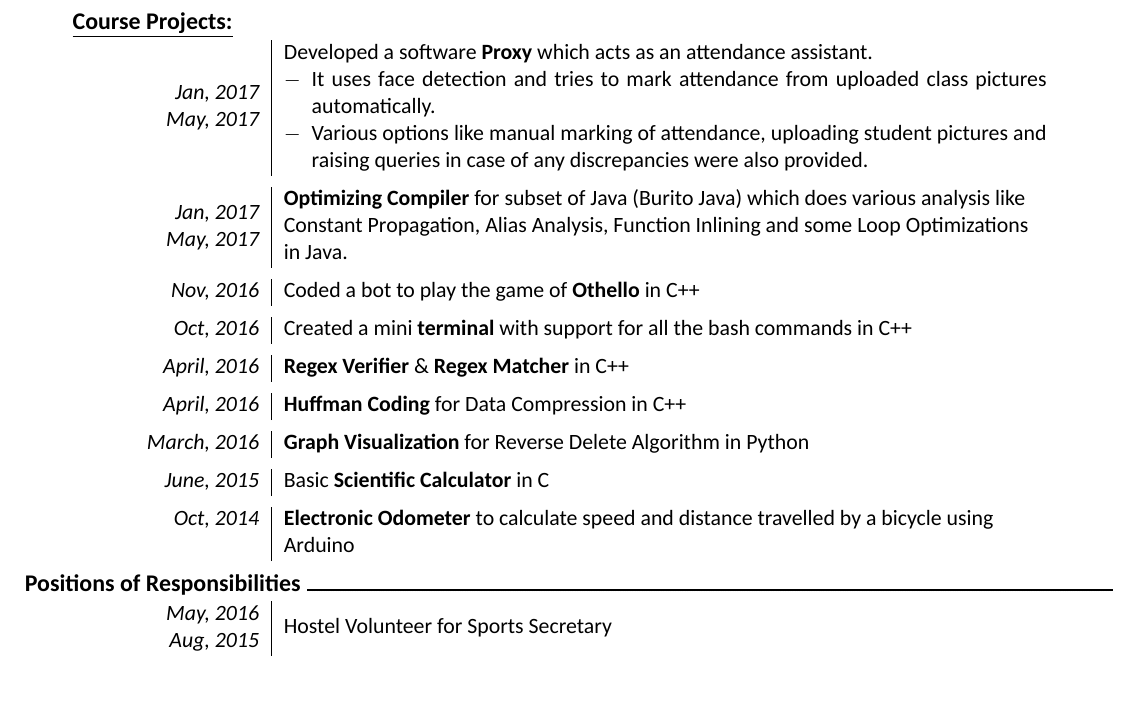
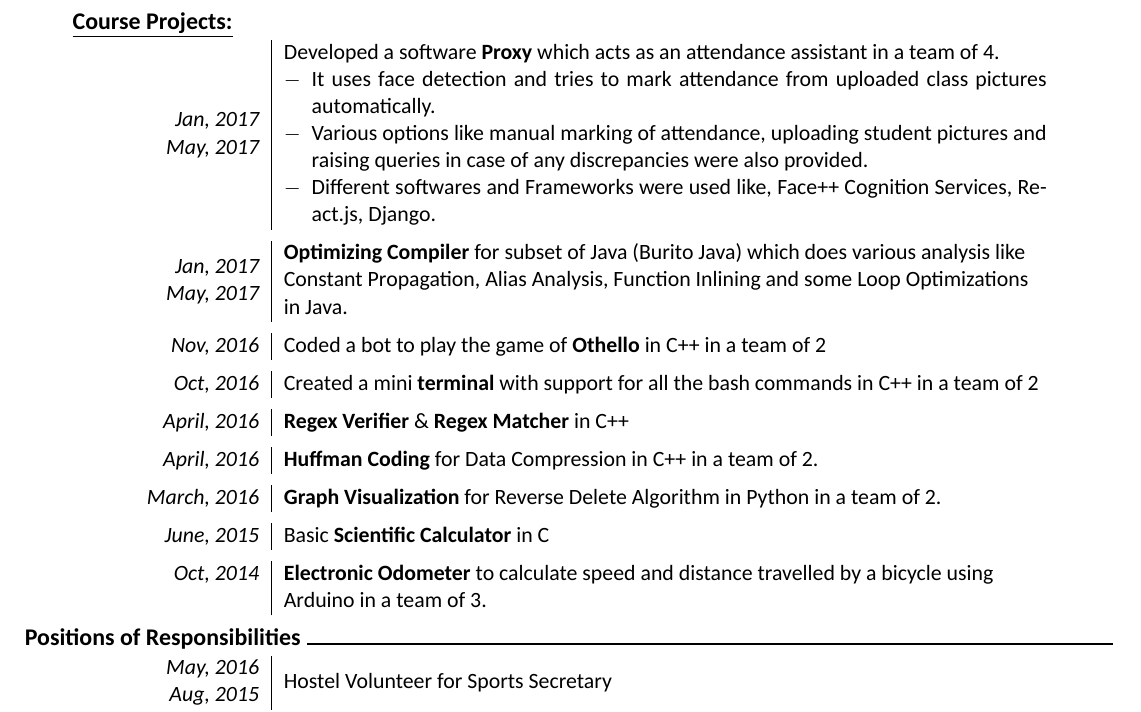
Before and after one commit to kavya006/resume-final, a LaTeX CV (resume.tex): part of page 2 of 2, cut so that both start at the same text. Compiled offline with XeLaTeX; a missing font is replaced by an installed copy or a similar font.

Commit message:
changing the Proxy project description

```diff
--- a/resume.tex
+++ b/resume.tex
@@ -121,23 +121,24 @@
 			\end{tabularx}
 		\subsection*{\underline{Course Projects:}}
 			\begin{tabularx}{\textwidth}{R|L}
-				\multirow{5}{*}{\specialcell{Jan, 2017 \\ May, 2017}} & Developed a software \textbf{Proxy} which acts as an attendance assistant.
+				\multirow{7}{*}{\specialcell{Jan, 2017 \\ May, 2017}} & Developed a software \textbf{Proxy} which acts as an attendance assistant in a team of 4.
 				\begin{minipage}[t]{0.7\textwidth}
 					\begin{itemize}
 						\item It uses face detection and tries to mark attendance from uploaded class pictures automatically.
 						\item Various options like manual marking of attendance, uploading student pictures and raising queries in case of any discrepancies were also provided.
+						\item Different softwares and Frameworks were used like, Face++ Cognition Services, React.js, Django.
 					\end{itemize}
 				\end{minipage}\\ \addlinespace
 
 				\multirow{3}{*}{\specialcell{Jan, 2017 \\ May, 2017}} & \textbf{Optimizing Compiler} for subset of Java (Burito Java) which does various analysis like Constant Propagation, Alias Analysis, Function Inlining and some Loop Optimizations in Java. \\ \addlinespace
 %				\multirow{2}{*}{\specialcell{Jan, 2017 \\ May, 2017}} &  \\ \multicolumn{2}{c}{} \\
-				\multirow{1}{*}{Nov, 2016} & Coded a bot to play the game of \textbf{Othello} in C++ \\ \addlinespace
-				\multirow{1}{*}{Oct, 2016} & Created a mini \textbf{terminal} with support for all the bash commands in C++ \\ \addlinespace
+				\multirow{1}{*}{Nov, 2016} & Coded a bot to play the game of \textbf{Othello} in C++ in a team of 2\\ \addlinespace
+				\multirow{1}{*}{Oct, 2016} & Created a mini \textbf{terminal} with support for all the bash commands in C++ in a team of 2\\ \addlinespace
 				\multirow{1}{*}{April, 2016} & \textbf{Regex Verifier} \& \textbf{Regex Matcher} in C++ \\ \addlinespace
-				\multirow{1}{*}{April, 2016} & \textbf{Huffman Coding} for Data Compression in C++ \\ \addlinespace
-				\multirow{1}{*}{March, 2016} & \textbf{Graph Visualization} for Reverse Delete Algorithm in Python \\ \addlinespace
+				\multirow{1}{*}{April, 2016} & \textbf{Huffman Coding} for Data Compression in C++ in a team of 2.\\ \addlinespace
+				\multirow{1}{*}{March, 2016} & \textbf{Graph Visualization} for Reverse Delete Algorithm in Python in a team of 2.\\ \addlinespace
 				\multirow{1}{*}{June, 2015} & Basic \textbf{Scientific Calculator} in C \\ \addlinespace
-				\multirow{1}{*}{Oct, 2014} & \textbf{Electronic Odometer} to calculate speed and distance travelled by a bicycle using Arduino
+				\multirow{1}{*}{Oct, 2014} & \textbf{Electronic Odometer} to calculate speed and distance travelled by a bicycle using Arduino in a team of 3.
 			\end{tabularx}\\
 	\section*{Positions of Responsibilities}
 		\begin{tabularx}{\textwidth}{R|L}
```
Also changed, not shown: resume.pdf, 2 other files.
